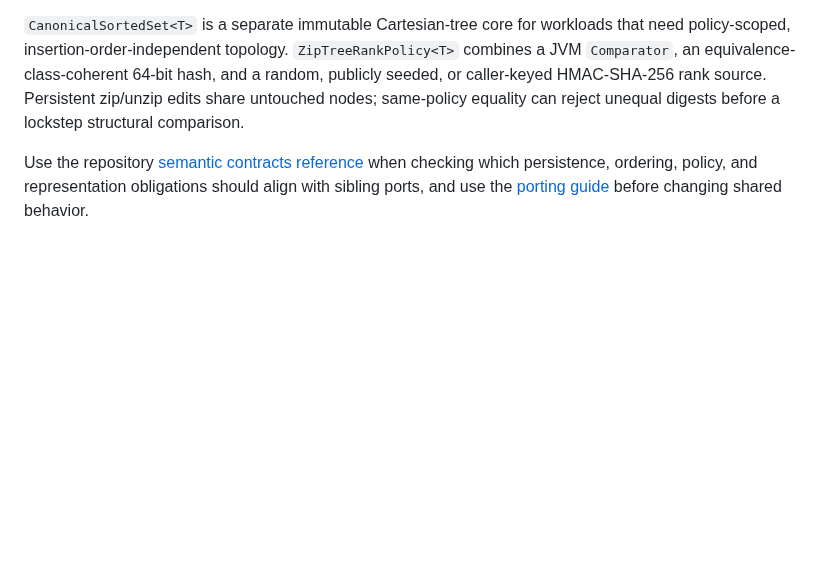
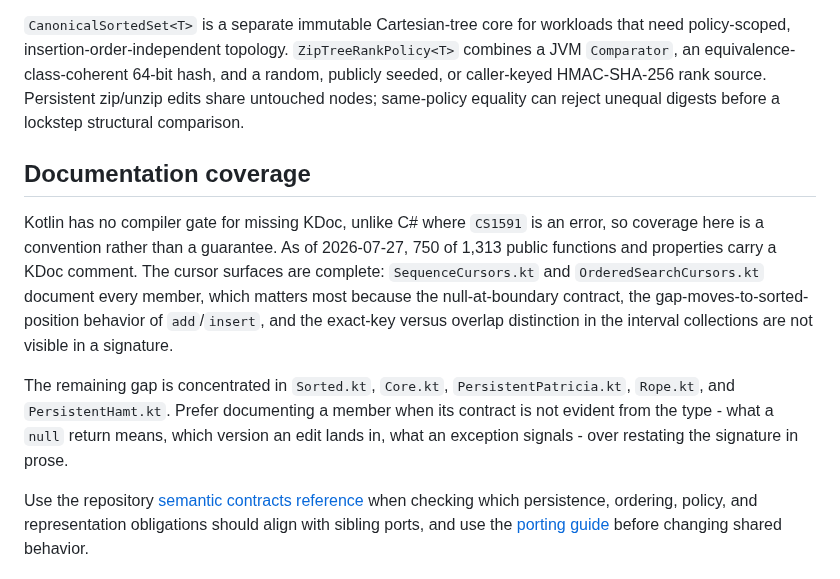
Before and after one commit to VladimirReshetnikov/Durable7, a Markdown page: src/Kotlin/README.md, the part around the change. Drawn GitHub-style; blank space fills up the shorter version.

Commit message:
Record the Kotlin KDoc coverage state where the next person will find it
Kotlin has no compiler gate for missing documentation, so the coverage level is
invisible until someone measures it. The Kotlin root now states where it stands
(750 of 1,313 public members), that the cursor surfaces are complete and why
those mattered most, which files hold the remainder, and the standard to apply -
document what the signature does not already say.

Co-Authored-By: Claude Opus 5 <noreply@anthropic.com>

```diff
--- a/src/Kotlin/README.md
+++ b/src/Kotlin/README.md
@@ -53,6 +53,20 @@ policy-scoped, insertion-order-independent topology. `ZipTreeRankPolicy<T>` comb
 caller-keyed HMAC-SHA-256 rank source. Persistent zip/unzip edits share untouched nodes; same-policy
 equality can reject unequal digests before a lockstep structural comparison.
 
+## Documentation coverage
+
+Kotlin has no compiler gate for missing KDoc, unlike C# where `CS1591` is an error, so coverage here
+is a convention rather than a guarantee. As of 2026-07-27, 750 of 1,313 public functions and
+properties carry a KDoc comment. The cursor surfaces are complete: `SequenceCursors.kt` and
+`OrderedSearchCursors.kt` document every member, which matters most because the null-at-boundary
+contract, the gap-moves-to-sorted-position behavior of `add`/`insert`, and the exact-key versus
+overlap distinction in the interval collections are not visible in a signature.
+
+The remaining gap is concentrated in `Sorted.kt`, `Core.kt`, `PersistentPatricia.kt`, `Rope.kt`, and
+`PersistentHamt.kt`. Prefer documenting a member when its contract is not evident from the type -
+what a `null` return means, which version an edit lands in, what an exception signals - over
+restating the signature in prose.
+
 Use the repository [semantic contracts reference](../../docs/reference/semantic-contracts.md) when
 checking which persistence, ordering, policy, and representation obligations should align with sibling
 ports, and use the [porting guide](../../docs/guides/porting-and-semantic-parity.md) before changing
```
